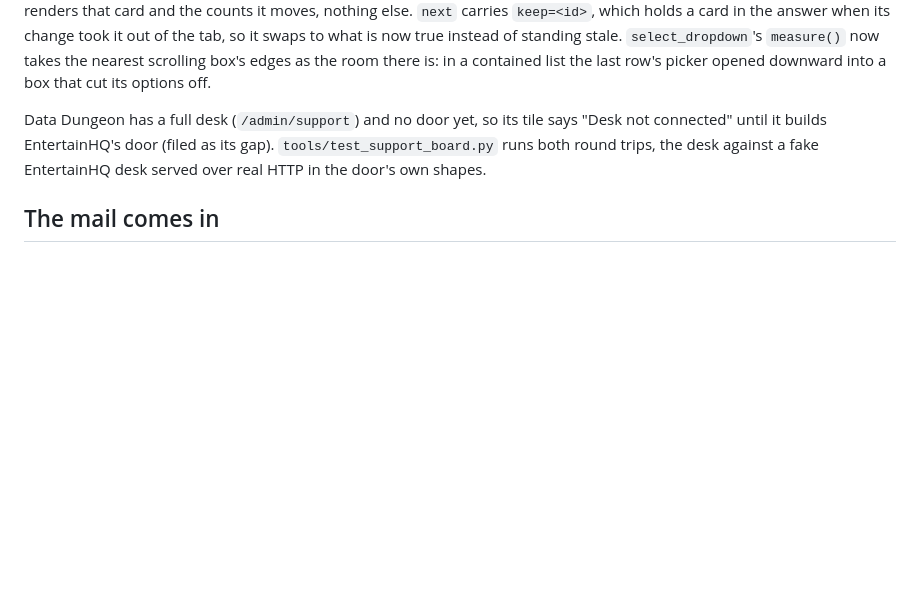
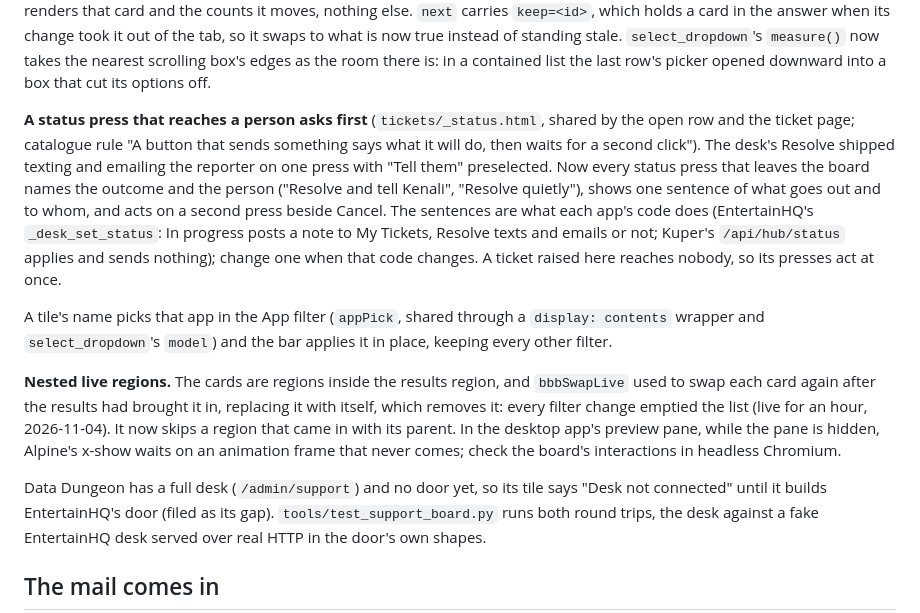
Before and after one commit to BuiltByBean/Built-By-Bean-Website, a Markdown page: CLAUDE.md, the part around the change. GitHub-like rendering; blank space fills up the shorter version.

Commit message:
CLAUDE.md: Client support's two-step status presses, tile filter, nested live regions
Co-Authored-By: Claude Opus 5.5 <noreply@anthropic.com>

```diff
--- a/CLAUDE.md
+++ b/CLAUDE.md
@@ -1390,6 +1390,30 @@ the tab, so it swaps to what is now true instead of standing stale.
 `select_dropdown`'s `measure()` now takes the nearest scrolling box's edges as
 the room there is: in a contained list the last row's picker opened downward
 into a box that cut its options off.
+
+**A status press that reaches a person asks first** (`tickets/_status.html`,
+shared by the open row and the ticket page; catalogue rule "A button that sends
+something says what it will do, then waits for a second click"). The desk's
+Resolve shipped texting and emailing the reporter on one press with "Tell them"
+preselected. Now every status press that leaves the board names the outcome and
+the person ("Resolve and tell Kenali", "Resolve quietly"), shows one sentence of
+what goes out and to whom, and acts on a second press beside Cancel. The
+sentences are what each app's code does (EntertainHQ's `_desk_set_status`:
+In progress posts a note to My Tickets, Resolve texts and emails or not; Kuper's
+`/api/hub/status` applies and sends nothing); change one when that code
+changes. A ticket raised here reaches nobody, so its presses act at once.
+
+A tile's name picks that app in the App filter (`appPick`, shared through a
+`display: contents` wrapper and `select_dropdown`'s `model`) and the bar applies
+it in place, keeping every other filter.
+
+**Nested live regions.** The cards are regions inside the results region, and
+`bbbSwapLive` used to swap each card again after the results had brought it in,
+replacing it with itself, which removes it: every filter change emptied the
+list (live for an hour, 2026-11-04). It now skips a region that came in with its
+parent. In the desktop app's preview pane, while the pane is hidden, Alpine's
+x-show waits on an animation frame that never comes; check the board's
+interactions in headless Chromium.
 
 Data Dungeon has a full desk (`/admin/support`) and no door yet, so its tile
 says "Desk not connected" until it builds EntertainHQ's door (filed as its
```
